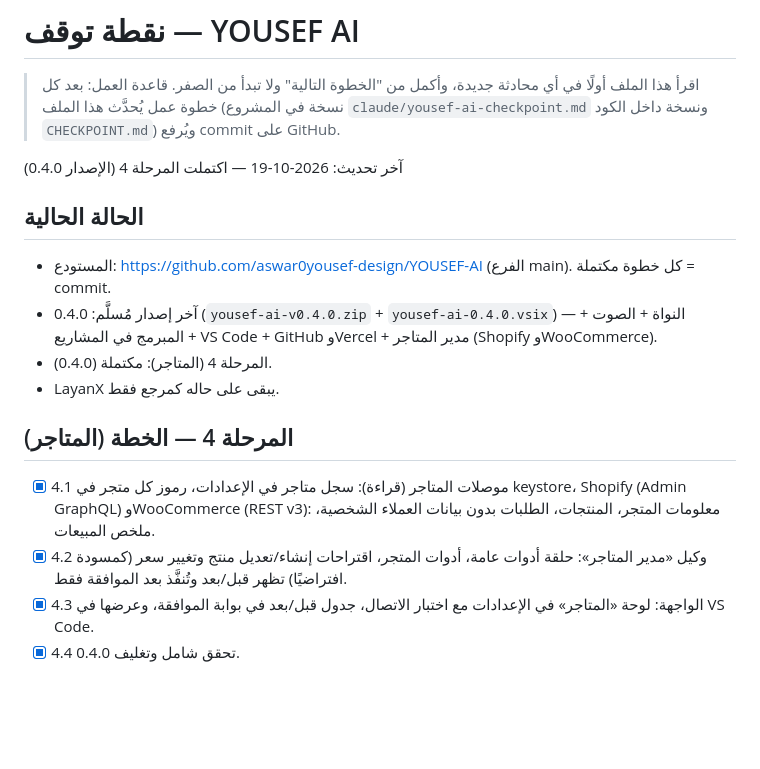
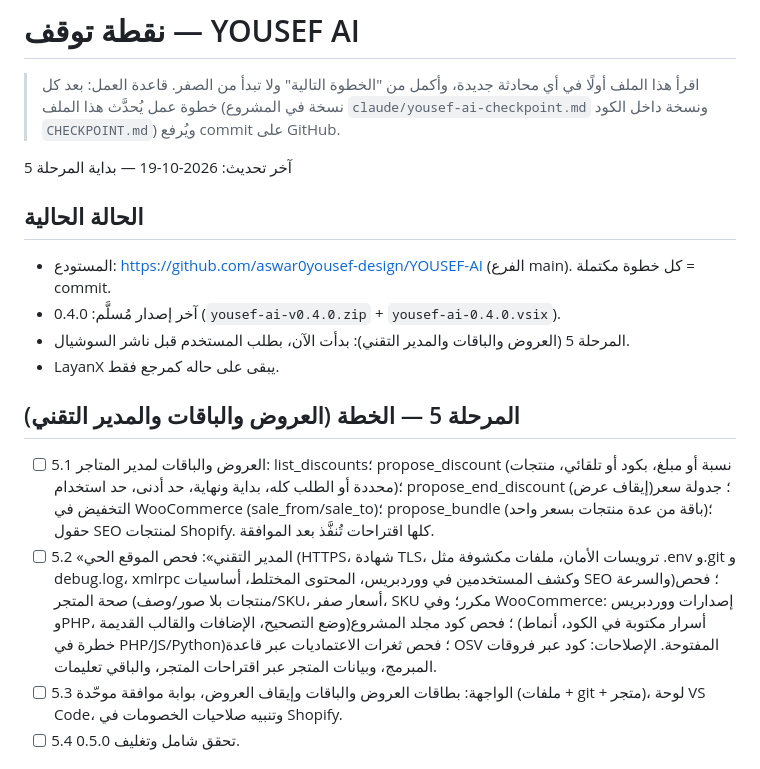
Before and after one commit to aswar0yousef-design/YOUSEF-AI, a Markdown page: CHECKPOINT.md, the part around one of its changes. Rendered like a GitHub page; blank space fills up the shorter version.

```diff
--- a/CHECKPOINT.md
+++ b/CHECKPOINT.md
@@ -3,17 +3,17 @@
 > اقرأ هذا الملف أولًا في أي محادثة جديدة، وأكمل من "الخطوة التالية" ولا تبدأ من الصفر.
 > قاعدة العمل: بعد كل خطوة عمل يُحدَّث هذا الملف (نسخة في المشروع `claude/yousef-ai-checkpoint.md` ونسخة داخل الكود `CHECKPOINT.md`) ويُرفع commit على GitHub.
 
-آخر تحديث: 2026-10-19 — اكتملت المرحلة 4 (الإصدار 0.4.0)
+آخر تحديث: 2026-10-19 — بداية المرحلة 5
 
 ## الحالة الحالية
 - المستودع: https://github.com/aswar0yousef-design/YOUSEF-AI (الفرع main). كل خطوة مكتملة = commit.
-- آخر إصدار مُسلَّم: 0.4.0 (`yousef-ai-v0.4.0.zip` + `yousef-ai-0.4.0.vsix`) — النواة + الصوت + المبرمج في المشاريع + VS Code + GitHub وVercel + مدير المتاجر (Shopify وWooCommerce).
-- المرحلة 4 (المتاجر): مكتملة (0.4.0).
+- آخر إصدار مُسلَّم: 0.4.0 (`yousef-ai-v0.4.0.zip` + `yousef-ai-0.4.0.vsix`).
+- المرحلة 5 (العروض والباقات والمدير التقني): بدأت الآن، بطلب المستخدم قبل ناشر السوشيال.
 - LayanX يبقى على حاله كمرجع فقط.
 
-## المرحلة 4 — الخطة (المتاجر)
-- [x] 4.1 موصلات المتاجر (قراءة): سجل متاجر في الإعدادات، رموز كل متجر في keystore، Shopify (Admin GraphQL) وWooCommerce (REST v3): معلومات المتجر، المنتجات، الطلبات بدون بيانات العملاء الشخصية، ملخص المبيعات.
-- [x] 4.2 وكيل «مدير المتاجر»: حلقة أدوات عامة، أدوات المتجر، اقتراحات إنشاء/تعديل منتج وتغيير سعر (كمسودة افتراضيًا) تظهر قبل/بعد وتُنفَّذ بعد الموافقة فقط.
-- [x] 4.3 الواجهة: لوحة «المتاجر» في الإعدادات مع اختبار الاتصال، جدول قبل/بعد في بوابة الموافقة، وعرضها في VS Code.
-- [x] 4.4 تحقق شامل وتغليف 0.4.0.
+## المرحلة 5 — الخطة (العروض والباقات والمدير التقني)
+- [ ] 5.1 العروض والباقات لمدير المتاجر: list_discounts؛ propose_discount (نسبة أو مبلغ، بكود أو تلقائي، منتجات محددة أو الطلب كله، بداية ونهاية، حد أدنى، حد استخدام)؛ propose_end_discount (إيقاف عرض)؛ جدولة سعر التخفيض في WooCommerce (sale_from/sale_to)؛ propose_bundle (باقة من عدة منتجات بسعر واحد)؛ حقول SEO لمنتجات Shopify. كلها اقتراحات تُنفَّذ بعد الموافقة.
+- [ ] 5.2 «المدير التقني»: فحص الموقع الحي (HTTPS، شهادة TLS، ترويسات الأمان، ملفات مكشوفة مثل .env و.git و debug.log، xmlrpc وكشف المستخدمين في ووردبريس، المحتوى المختلط، أساسيات SEO والسرعة)؛ فحص صحة المتجر (منتجات بلا صور/وصف/SKU، أسعار صفر، SKU مكرر؛ وفي WooCommerce: إصدارات ووردبريس وPHP، وضع التصحيح، الإضافات والقالب القديمة)؛ فحص كود مجلد المشروع (أسرار مكتوبة في الكود، أنماط خطرة في PHP/JS/Python)؛ فحص ثغرات الاعتماديات عبر قاعدة OSV المفتوحة. الإصلاحات: كود عبر فروقات المبرمج، وبيانات المتجر عبر اقتراحات المتجر، والباقي تعليمات.
+- [ ] 5.3 الواجهة: بطاقات العروض والباقات وإيقاف العروض، بوابة موافقة موحّدة (ملفات + git + متجر)، لوحة VS Code، وتنبيه صلاحيات الخصومات في Shopify.
+- [ ] 5.4 تحقق شامل وتغليف 0.5.0.
 
```
Also changed, not shown: other parts of CHECKPOINT.md (+18 -34 lines).
